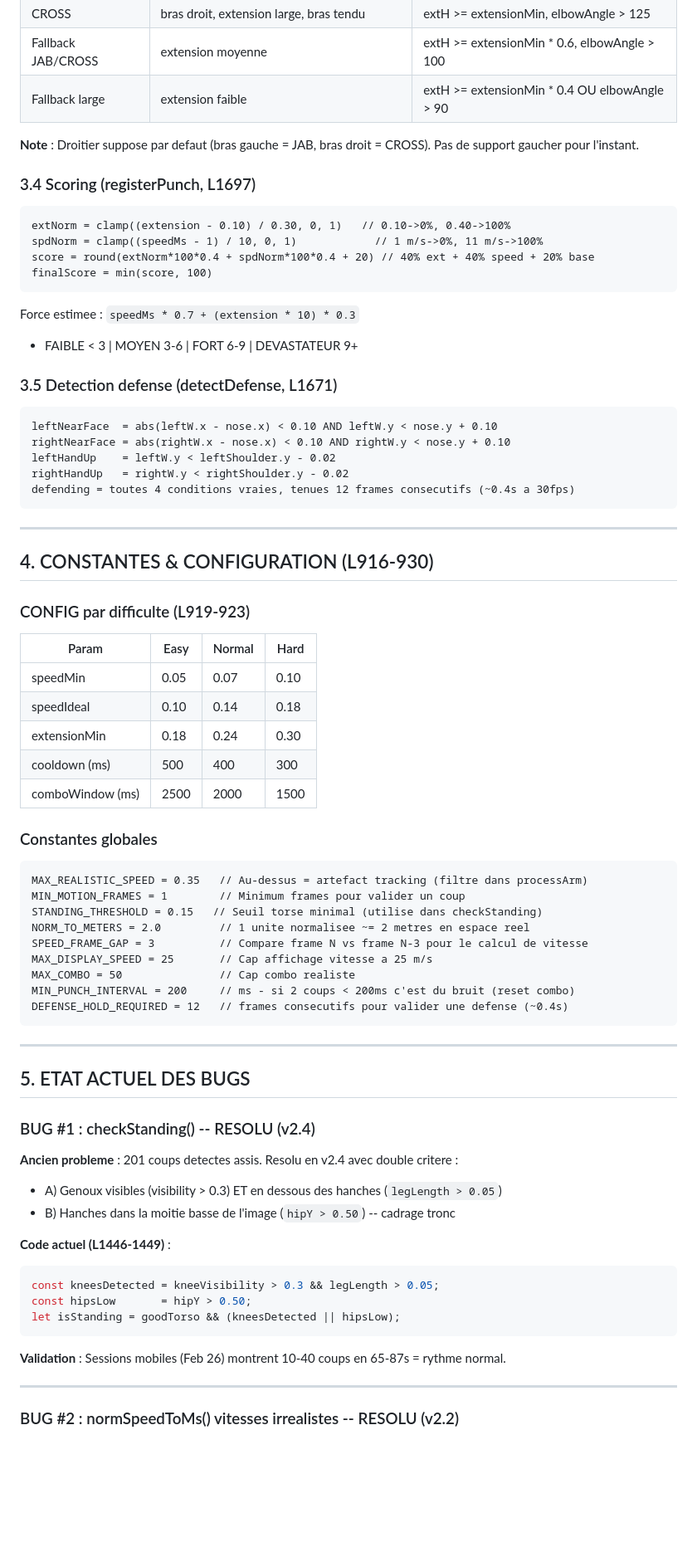
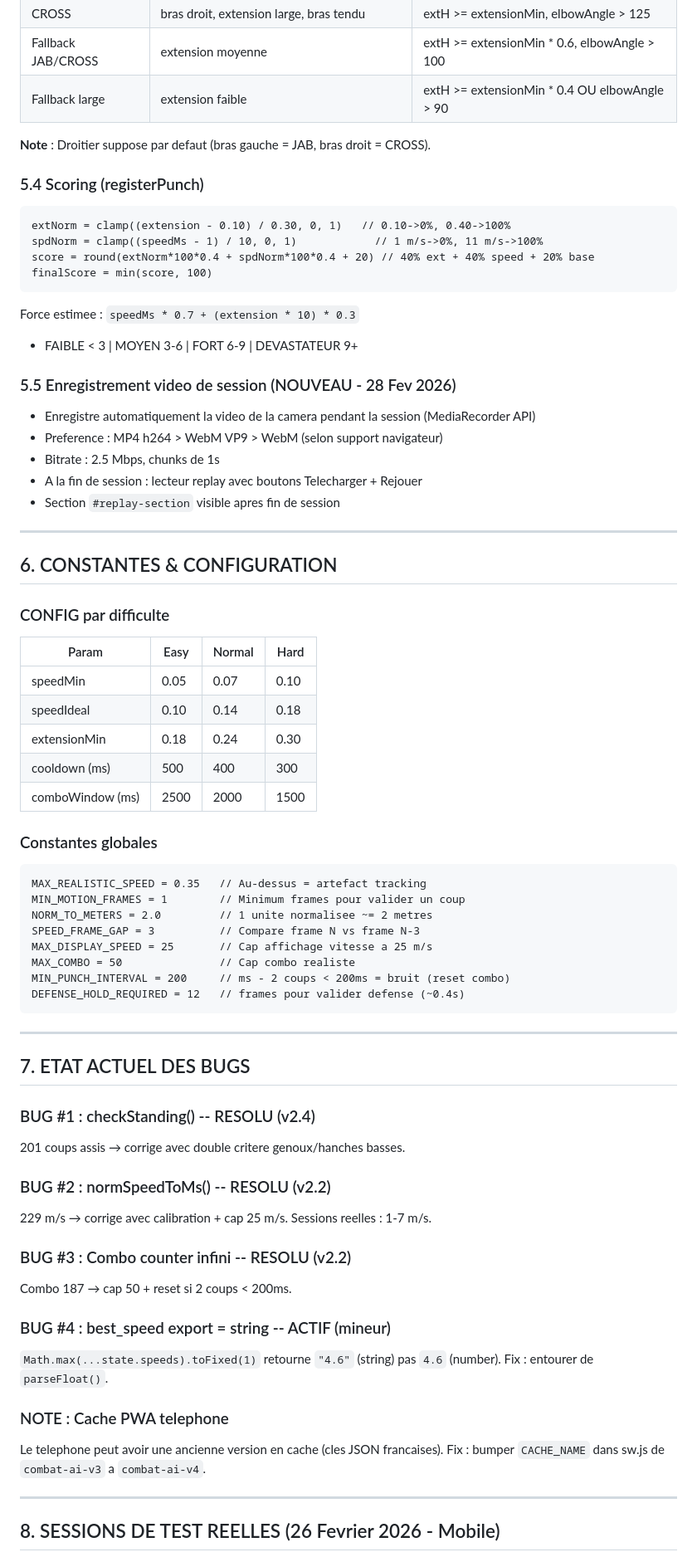
Before and after one commit to Kilua18/combat-ai, a Markdown page: PROJECT-BRIEF.md, the part around one of its changes. Shown at 83% size. Rendered like a GitHub page; blank space fills up the shorter version.

````diff
--- a/PROJECT-BRIEF.md
+++ b/PROJECT-BRIEF.md
@@ -83,9 +131,8 @@ RETRACTING -> validation 4 criteres:
 | Fallback large | extension faible | extH >= extensionMin * 0.4 OU elbowAngle > 90 |
 
 **Note** : Droitier suppose par defaut (bras gauche = JAB, bras droit = CROSS).
-Pas de support gaucher pour l'instant.
 
-### 3.4 Scoring (registerPunch, L1697)
+### 5.4 Scoring (registerPunch)
 
 ```
 extNorm = clamp((extension - 0.10) / 0.30, 0, 1)   // 0.10->0%, 0.40->100%
@@ -97,21 +144,19 @@ finalScore = min(score, 100)
 Force estimee : `speedMs * 0.7 + (extension * 10) * 0.3`
 - FAIBLE < 3 | MOYEN 3-6 | FORT 6-9 | DEVASTATEUR 9+
 
-### 3.5 Detection defense (detectDefense, L1671)
+### 5.5 Enregistrement video de session (NOUVEAU - 28 Fev 2026)
 
-```
-leftNearFace  = abs(leftW.x - nose.x) < 0.10 AND leftW.y < nose.y + 0.10
-rightNearFace = abs(rightW.x - nose.x) < 0.10 AND rightW.y < nose.y + 0.10
-leftHandUp    = leftW.y < leftShoulder.y - 0.02
-rightHandUp   = rightW.y < rightShoulder.y - 0.02
-defending = toutes 4 conditions vraies, tenues 12 frames consecutifs (~0.4s a 30fps)
-```
+- Enregistre automatiquement la video de la camera pendant la session (MediaRecorder API)
+- Preference : MP4 h264 > WebM VP9 > WebM (selon support navigateur)
+- Bitrate : 2.5 Mbps, chunks de 1s
+- A la fin de session : lecteur replay avec boutons Telecharger + Rejouer
+- Section `#replay-section` visible apres fin de session
 
 ---
 
-## 4. CONSTANTES & CONFIGURATION (L916-930)
+## 6. CONSTANTES & CONFIGURATION
 
-### CONFIG par difficulte (L919-923)
+### CONFIG par difficulte
 
 | Param | Easy | Normal | Hard |
 |-------|------|--------|------|
@@ -124,37 +169,38 @@ defending = toutes 4 conditions vraies, tenues 12 frames consecutifs (~0.4s a 30
 ### Constantes globales
 
 ```
-MAX_REALISTIC_SPEED = 0.35   // Au-dessus = artefact tracking (filtre dans processArm)
+MAX_REALISTIC_SPEED = 0.35   // Au-dessus = artefact tracking
 MIN_MOTION_FRAMES = 1        // Minimum frames pour valider un coup
-STANDING_THRESHOLD = 0.15   // Seuil torse minimal (utilise dans checkStanding)
-NORM_TO_METERS = 2.0         // 1 unite normalisee ~= 2 metres en espace reel
-SPEED_FRAME_GAP = 3          // Compare frame N vs frame N-3 pour le calcul de vitesse
+NORM_TO_METERS = 2.0         // 1 unite normalisee ~= 2 metres
+SPEED_FRAME_GAP = 3          // Compare frame N vs frame N-3
 MAX_DISPLAY_SPEED = 25       // Cap affichage vitesse a 25 m/s
 MAX_COMBO = 50               // Cap combo realiste
-MIN_PUNCH_INTERVAL = 200     // ms - si 2 coups < 200ms c'est du bruit (reset combo)
-DEFENSE_HOLD_REQUIRED = 12   // frames consecutifs pour valider une defense (~0.4s)
+MIN_PUNCH_INTERVAL = 200     // ms - 2 coups < 200ms = bruit (reset combo)
+DEFENSE_HOLD_REQUIRED = 12   // frames pour valider defense (~0.4s)
 ```
 
 ---
 
-## 5. ETAT ACTUEL DES BUGS
+## 7. ETAT ACTUEL DES BUGS
 
 ### BUG #1 : checkStanding() -- RESOLU (v2.4)
+201 coups assis → corrige avec double critere genoux/hanches basses.
 
-**Ancien probleme** : 201 coups detectes assis. Resolu en v2.4 avec double critere :
-- A) Genoux visibles (visibility > 0.3) ET en dessous des hanches (`legLength > 0.05`)
-- B) Hanches dans la moitie basse de l'image (`hipY > 0.50`) -- cadrage tronc
+### BUG #2 : normSpeedToMs() -- RESOLU (v2.2)
+229 m/s → corrige avec calibration + cap 25 m/s. Sessions reelles : 1-7 m/s.
 
-**Code actuel (L1446-1449)** :
-```javascript
-const kneesDetected = kneeVisibility > 0.3 && legLength > 0.05;
-const hipsLow       = hipY > 0.50;
-let isStanding = goodTorso && (kneesDetected || hipsLow);
-```
+### BUG #3 : Combo counter infini -- RESOLU (v2.2)
+Combo 187 → cap 50 + reset si 2 coups < 200ms.
 
-**Validation** : Sessions mobiles (Feb 26) montrent 10-40 coups en 65-87s = rythme normal.
+### BUG #4 : best_speed export = string -- ACTIF (mineur)
+`Math.max(...state.speeds).toFixed(1)` retourne `"4.6"` (string) pas `4.6` (number).
+Fix : entourer de `parseFloat()`.
+
+### NOTE : Cache PWA telephone
+Le telephone peut avoir une ancienne version en cache (cles JSON francaises).
+Fix : bumper `CACHE_NAME` dans sw.js de `combat-ai-v3` a `combat-ai-v4`.
 
 ---
 
-### BUG #2 : normSpeedToMs() vitesses irrealistes -- RESOLU (v2.2)
+## 8. SESSIONS DE TEST REELLES (26 Fevrier 2026 - Mobile)
 
````
Also changed, not shown: other parts of PROJECT-BRIEF.md (+127 -201 lines).
